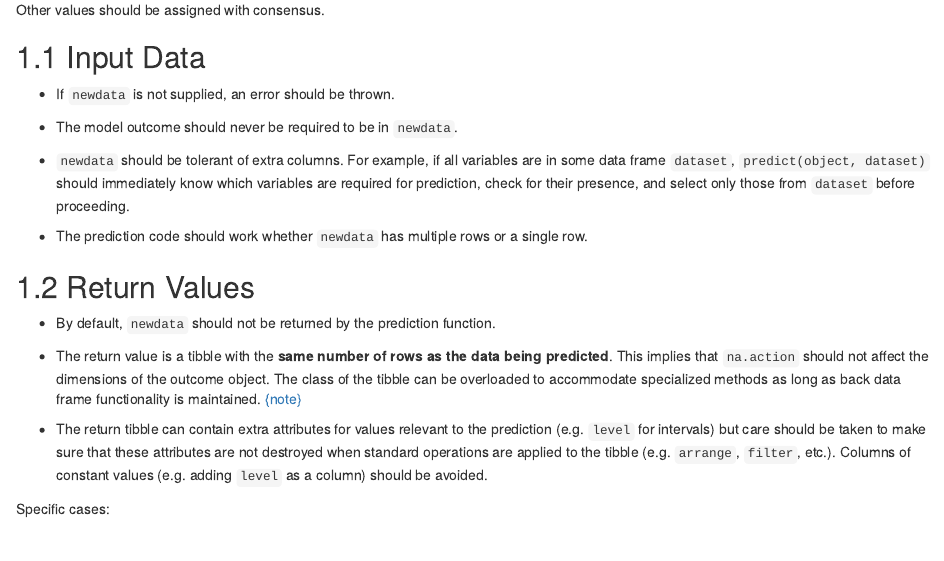
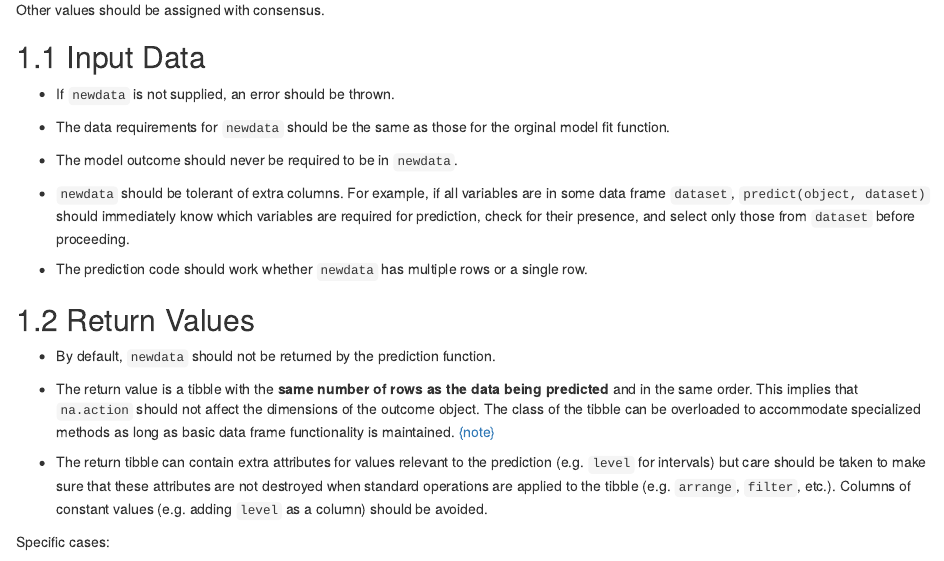
Before and after one commit to tidymodels/model-implementation-principles, an R Markdown document (04-model-predictions.Rmd): the page in a window 1100 px wide, from 510 px down. Rendered offline with R 4.5, knitr and Pandoc, with nearby package versions; drawn as R Markdown's standard HTML page in place of the format the file asks for.

Commit message:
minor updates

```diff
--- a/04-model-predictions.Rmd
+++ b/04-model-predictions.Rmd
@@ -26,6 +26,8 @@ Other values should be assigned with consensus.
 
 * If `newdata` is not supplied, an error should be thrown.
 
+* The data requirements for `newdata` should be the same as those for the orginal model fit function.
+
 * The model outcome should never be required to be in `newdata`.
 
 * `newdata` should be tolerant of extra columns. For example, if all variables are in some data frame `dataset`, `predict(object, dataset)` should immediately know which variables are required for prediction, check for their presence, and select only those from `dataset` before proceeding.
@@ -39,7 +41,7 @@ Other values should be assigned with consensus.
 
  <div id="dplyr-like-back"></div>
 
- * The return value is a tibble with the **same number of rows as the data being predicted**. This implies that `na.action` should not affect the dimensions of the outcome object. The class of the tibble can be overloaded to accommodate specialized methods as long as back data frame functionality is maintained.  [{note}](#dplyr-like)
+ * The return value is a tibble with the **same number of rows as the data being predicted** and in the same order. This implies that `na.action` should not affect the dimensions of the outcome object. The class of the tibble can be overloaded to accommodate specialized methods as long as basic data frame functionality is maintained.  [{note}](#dplyr-like)
 
  * The return tibble can contain extra attributes for values relevant to the prediction (e.g. `level` for intervals) but care should be taken to make sure that these attributes are not destroyed when standard operations are applied to the tibble (e.g. `arrange`, `filter`, etc.). Columns of constant values (e.g. adding `level` as a column) should be avoided.
 
```
Also changed, not shown: 01-general-conventions.Rmd (+1 -1 lines), 9 other files.
